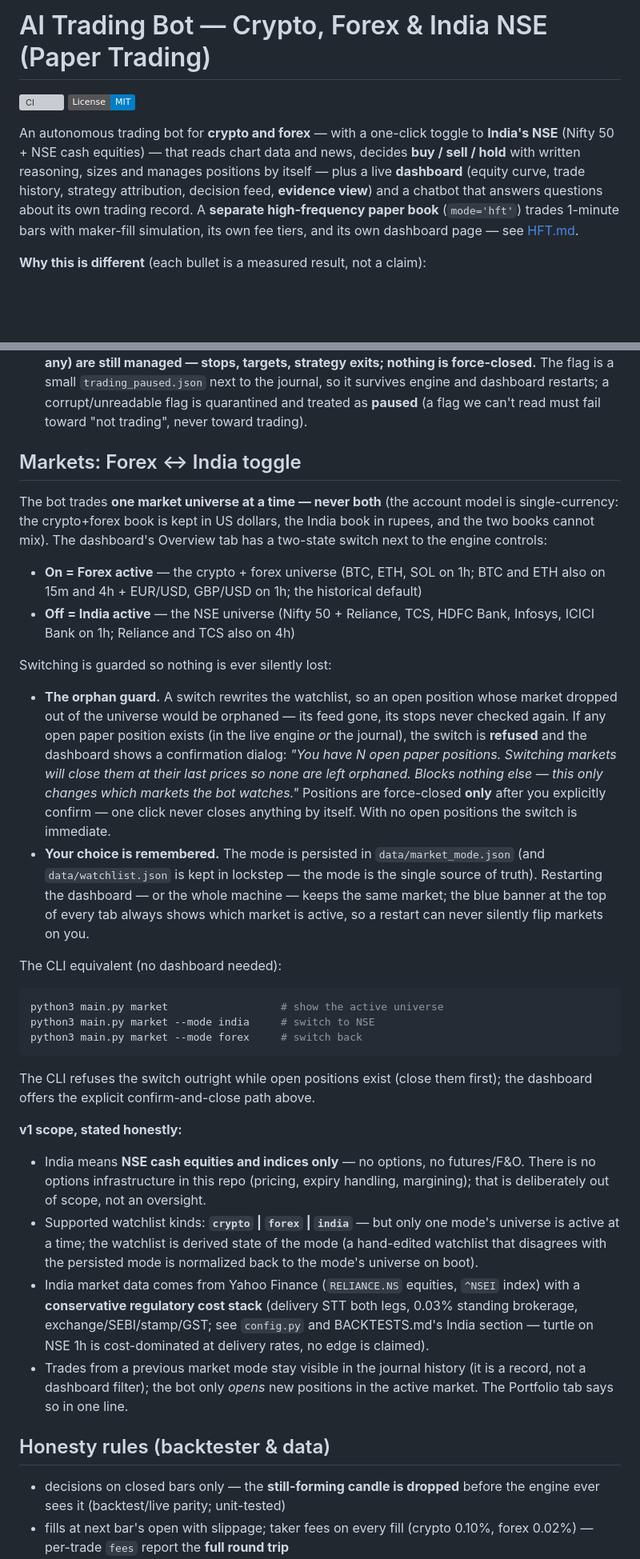
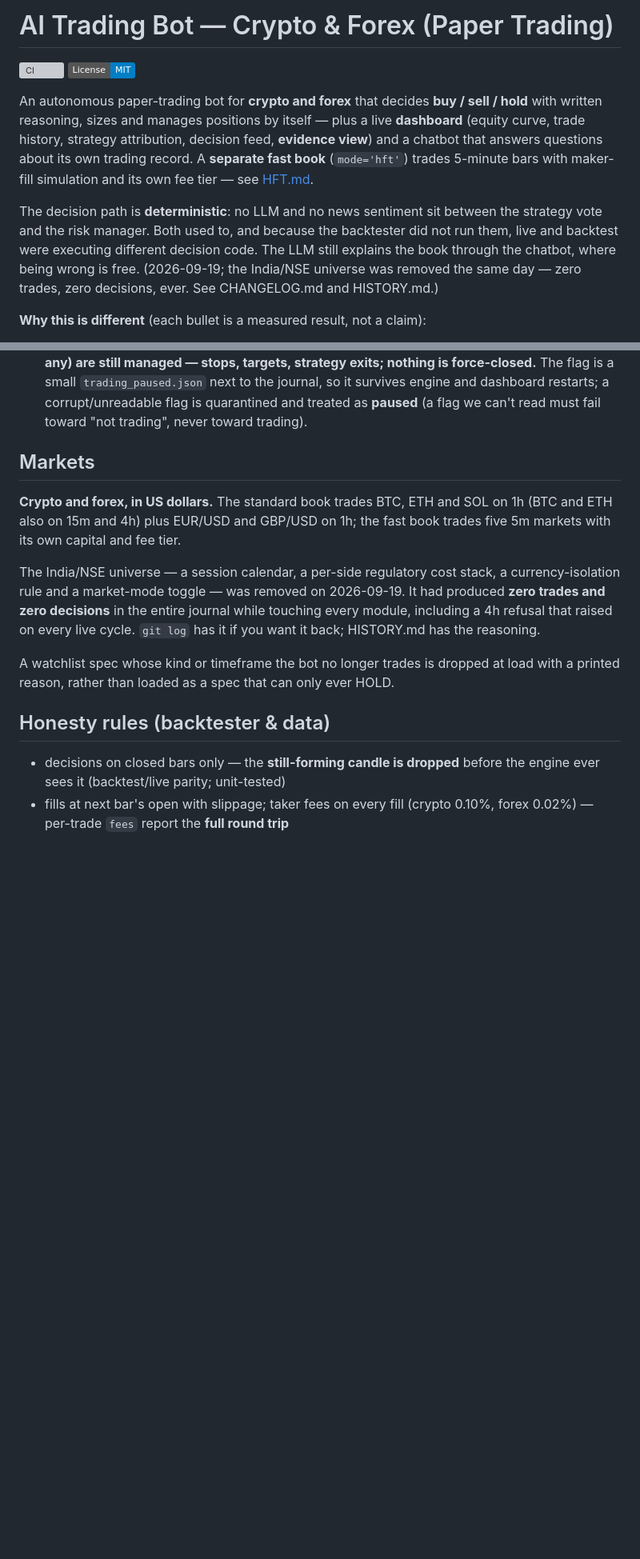
Before and after one commit to varunganji19/Trade-Bot, a Markdown page: README.md, 2 parts joined by grey strips. Shown at 80% size. Rendered like a GitHub page; badges without logos; blank space fills up the shorter version; grey boxes are pictures that could not be loaded.

````diff
--- a/README.md
+++ b/README.md
@@ -1,16 +1,22 @@
-# AI Trading Bot — Crypto, Forex & India NSE (Paper Trading)
+# AI Trading Bot — Crypto & Forex (Paper Trading)
 
 [![CI](https://github.com/Varunsai1930/Algo/actions/workflows/ci.yml/badge.svg)](https://github.com/Varunsai1930/Algo/actions/workflows/ci.yml)
 [![License: MIT](https://img.shields.io/badge/License-MIT-blue.svg)](LICENSE)
 
-An autonomous trading bot for **crypto and forex** — with a one-click toggle to
-**India's NSE** (Nifty 50 + NSE cash equities) — that reads chart data and news,
-decides **buy / sell / hold** with written reasoning, sizes and manages positions
-by itself — plus a live **dashboard** (equity curve, trade history, strategy
+An autonomous paper-trading bot for **crypto and forex** that decides
+**buy / sell / hold** with written reasoning, sizes and manages positions by
+itself — plus a live **dashboard** (equity curve, trade history, strategy
 attribution, decision feed, **evidence view**) and a chatbot that answers
-questions about its own trading record. A **separate high-frequency paper book**
-(`mode='hft'`) trades 1-minute bars with maker-fill simulation, its own fee
-tiers, and its own dashboard page — see [HFT.md](HFT.md).
+questions about its own trading record. A **separate fast book**
+(`mode='hft'`) trades 5-minute bars with maker-fill simulation and its own fee
+tier — see [HFT.md](HFT.md).
+
+The decision path is **deterministic**: no LLM and no news sentiment sit
+between the strategy vote and the risk manager. Both used to, and because the
+backtester did not run them, live and backtest were executing different
+decision code. The LLM still explains the book through the chatbot, where
+being wrong is free. (2026-09-19; the India/NSE universe was removed the same
+day — zero trades, zero decisions, ever. See CHANGELOG.md and HISTORY.md.)
 
 **Why this is different** (each bullet is a measured result, not a claim):
 
@@ -212,67 +223,22 @@ hard stops, targets and strategy exits while either is engaged.
   as **paused** (a flag we can't read must fail toward "not trading", never
   toward trading).
 
-## Markets: Forex ↔ India toggle
+## Markets
 
-The bot trades **one market universe at a time — never both** (the account
-model is single-currency: the crypto+forex book is kept in US dollars, the
-India book in rupees, and the two books cannot mix). The dashboard's
-Overview tab has a two-state switch next to the engine controls:
+**Crypto and forex, in US dollars.** The standard book trades BTC, ETH and SOL
+on 1h (BTC and ETH also on 15m and 4h) plus EUR/USD and GBP/USD on 1h; the
+fast book trades five 5m markets with its own capital and fee tier.
 
-- **On = Forex active** — the crypto + forex universe (BTC, ETH, SOL on
-  1h; BTC and ETH also on 15m and 4h + EUR/USD, GBP/USD on 1h; the
-  historical default)
-- **Off = India active** — the NSE universe (Nifty 50 + Reliance, TCS,
-  HDFC Bank, Infosys, ICICI Bank on 1h; Reliance and TCS also on 4h)
+The India/NSE universe — a session calendar, a per-side regulatory cost stack,
+a currency-isolation rule and a market-mode toggle — was removed on
+2026-09-19. It had produced **zero trades and zero decisions** in the entire
+journal while touching every module, including a 4h refusal that raised on
+every live cycle. `git log` has it if you want it back; HISTORY.md has the
+reasoning.
 
-Switching is guarded so nothing is ever silently lost:
-
-- **The orphan guard.** A switch rewrites the watchlist, so an open position
-  whose market dropped out of the universe would be orphaned — its feed
-  gone, its stops never checked again. If any open paper position exists
-  (in the live engine *or* the journal), the switch is **refused** and the
-  dashboard shows a confirmation dialog: *"You have N open paper positions.
-  Switching markets will close them at their last prices so none are left
-  orphaned. Blocks nothing else — this only changes which markets the bot
-  watches."* Positions are force-closed **only** after you explicitly
-  confirm — one click never closes anything by itself. With no open
-  positions the switch is immediate.
-- **Your choice is remembered.** The mode is persisted in
-  `data/market_mode.json` (and `data/watchlist.json` is kept in lockstep —
-  the mode is the single source of truth). Restarting the dashboard — or
-  the whole machine — keeps the same market; the blue banner at the top of
-  every tab always shows which market is active, so a restart can never
-  silently flip markets on you.
-
-The CLI equivalent (no dashboard needed):
-
-```bash
-python3 main.py market                  # show the active universe
-python3 main.py market --mode india     # switch to NSE
-python3 main.py market --mode forex     # switch back
-```
-
-The CLI refuses the switch outright while open positions exist (close them
-first); the dashboard offers the explicit confirm-and-close path above.
-
-**v1 scope, stated honestly:**
-
-- India means **NSE cash equities and indices only** — no options, no
-  futures/F&O. There is no options infrastructure in this repo (pricing,
-  expiry handling, margining); that is deliberately out of scope, not an
-  oversight.
-- Supported watchlist kinds: **`crypto` | `forex` | `india`** — but only
-  one mode's universe is active at a time; the watchlist is derived state
-  of the mode (a hand-edited watchlist that disagrees with the persisted
-  mode is normalized back to the mode's universe on boot).
-- India market data comes from Yahoo Finance (`RELIANCE.NS` equities,
-  `^NSEI` index) with a **conservative regulatory cost stack** (delivery
-  STT both legs, 0.03% standing brokerage, exchange/SEBI/stamp/GST; see
-  `config.py` and BACKTESTS.md's India section — turtle on NSE 1h is
-  cost-dominated at delivery rates, no edge is claimed).
-- Trades from a previous market mode stay visible in the journal history
-  (it is a record, not a dashboard filter); the bot only *opens* new
-  positions in the active market. The Portfolio tab says so in one line.
+A watchlist spec whose kind or timeframe the bot no longer trades is dropped
+at load with a printed reason, rather than loaded as a spec that can only
+ever HOLD.
 
 ## Honesty rules (backtester & data)
 
````
Also changed, not shown: other parts of README.md (+66 -47 lines).
